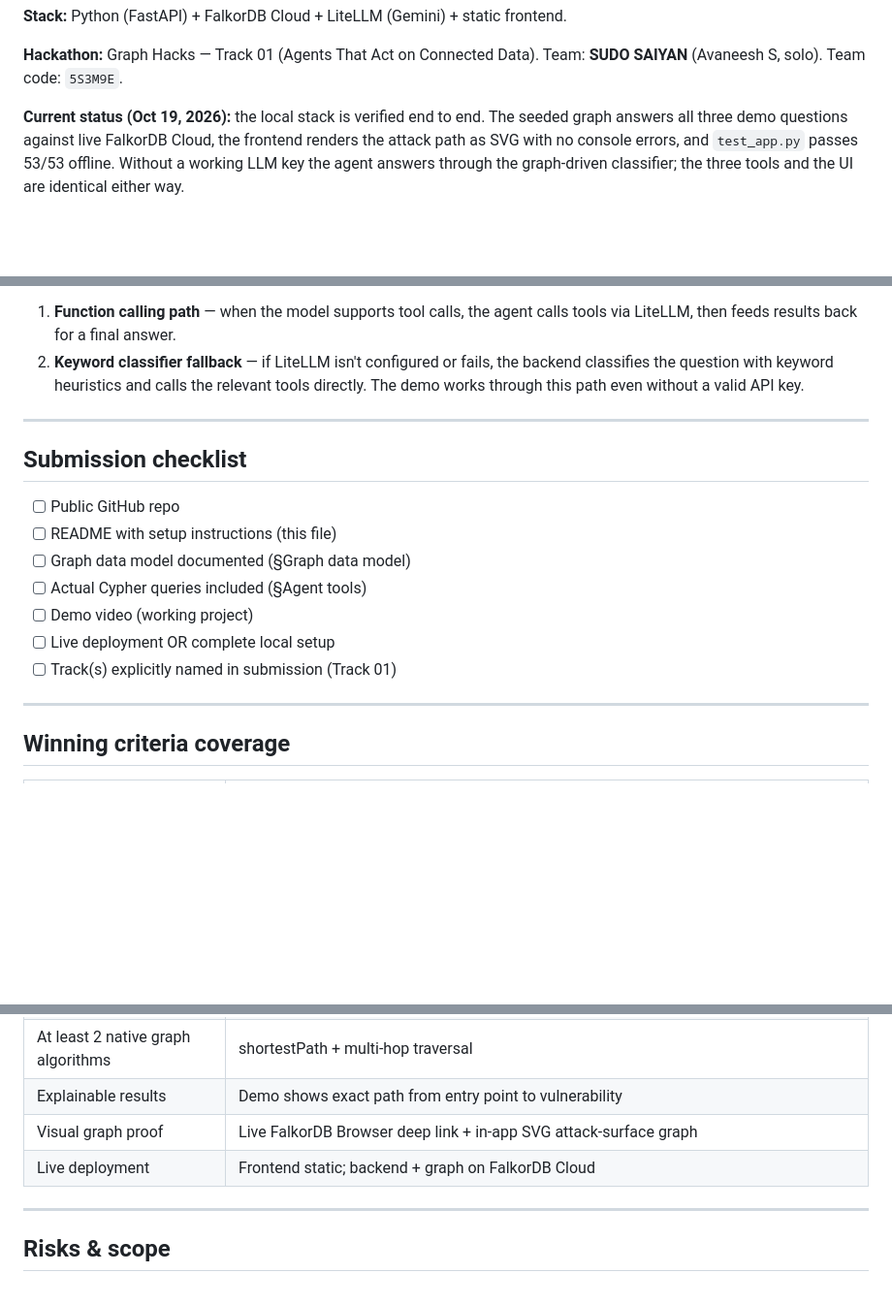
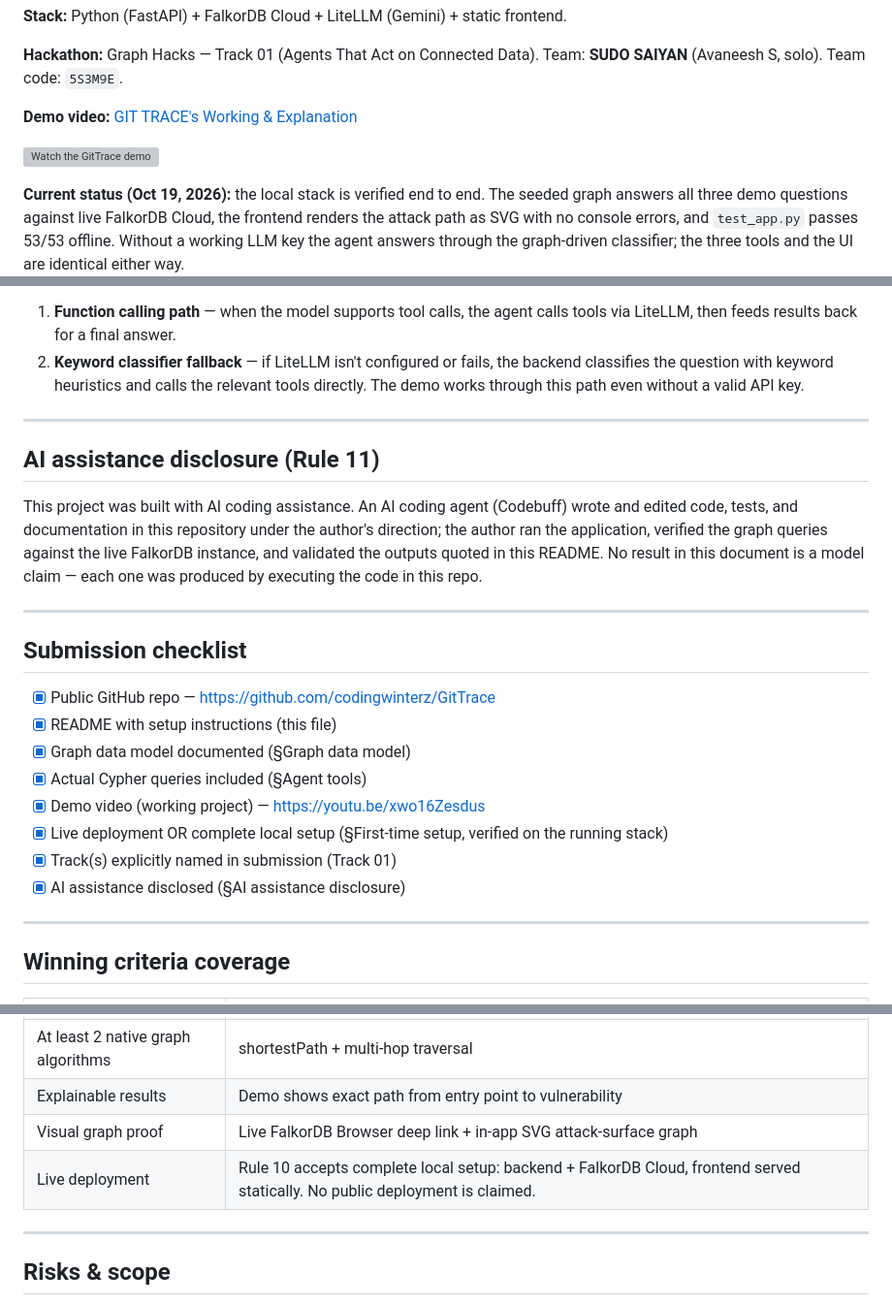
Before and after one commit to codingwinterz/GitTrace, a Markdown page: README.md, 3 parts joined by grey strips. Shown at 97% size. GitHub-like rendering; blank space fills up the shorter version; grey boxes are pictures that could not be loaded.

Commit message:
Record the demo video and disclose AI assistance
Rule 10 requires a demo video and rule 11 requires AI-assistant use to be
disclosed; the repo had neither, and its checklist still read as all-empty
even though the repo, docs, queries and local setup were already done. Also
stop implying a public deployment that does not exist.

🤖 Generated with Codebuff
Co-Authored-By: Codebuff <noreply@codebuff.com>

```diff
--- a/README.md
+++ b/README.md
@@ -15,6 +15,10 @@ traversal to answer three questions:
 
 **Hackathon:** Graph Hacks — Track 01 (Agents That Act on Connected Data).
 Team: **SUDO SAIYAN** (Avaneesh S, solo). Team code: `5S3M9E`.
+
+**Demo video:** [GIT TRACE's Working & Explanation](https://youtu.be/xwo16Zesdus)
+
+[![Watch the GitTrace demo](https://i.ytimg.com/vi/xwo16Zesdus/hqdefault.jpg)](https://youtu.be/xwo16Zesdus)
 
 **Current status (Oct 19, 2026):** the local stack is verified end to end. The seeded
 graph answers all three demo questions against live FalkorDB Cloud, the frontend renders
@@ -404,15 +408,28 @@ The backend supports two paths:
 
 ---
 
+## AI assistance disclosure (Rule 11)
+
+This project was built with AI coding assistance. An AI coding agent (Codebuff)
+wrote and edited code, tests, and documentation in this repository under the
+author's direction; the author ran the application, verified the graph queries
+against the live FalkorDB instance, and validated the outputs quoted in this
+README. No result in this document is a model claim — each one was produced by
+executing the code in this repo.
+
+---
+
 ## Submission checklist
 
-- [ ] Public GitHub repo
-- [ ] README with setup instructions (this file)
-- [ ] Graph data model documented (§Graph data model)
-- [ ] Actual Cypher queries included (§Agent tools)
-- [ ] Demo video (working project)
-- [ ] Live deployment OR complete local setup
-- [ ] Track(s) explicitly named in submission (Track 01)
+- [x] Public GitHub repo — <https://github.com/codingwinterz/GitTrace>
+- [x] README with setup instructions (this file)
+- [x] Graph data model documented (§Graph data model)
+- [x] Actual Cypher queries included (§Agent tools)
+- [x] Demo video (working project) — <https://youtu.be/xwo16Zesdus>
+- [x] Live deployment OR complete local setup (§First-time setup, verified on the
+  running stack)
+- [x] Track(s) explicitly named in submission (Track 01)
+- [x] AI assistance disclosed (§AI assistance disclosure)
 
 ---
 
@@ -425,7 +442,7 @@ The backend supports two paths:
 | At least 2 native graph algorithms | shortestPath + multi-hop traversal |
 | Explainable results | Demo shows exact path from entry point to vulnerability |
 | Visual graph proof | Live FalkorDB Browser deep link + in-app SVG attack-surface graph |
-| Live deployment | Frontend static; backend + graph on FalkorDB Cloud |
+| Live deployment | Rule 10 accepts complete local setup: backend + FalkorDB Cloud, frontend served statically. No public deployment is claimed. |
 
 ---
 
```
